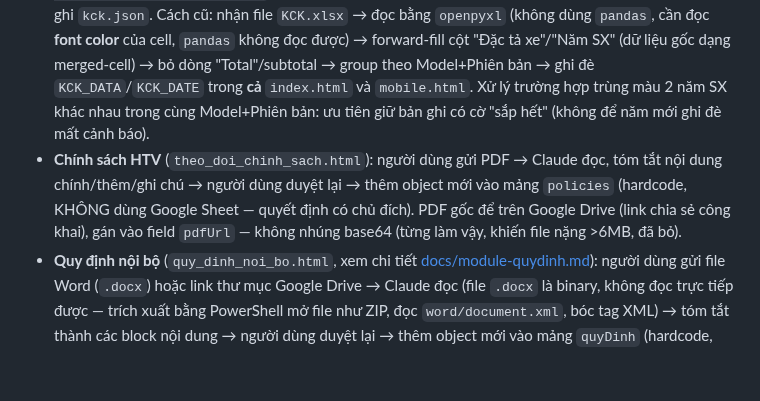
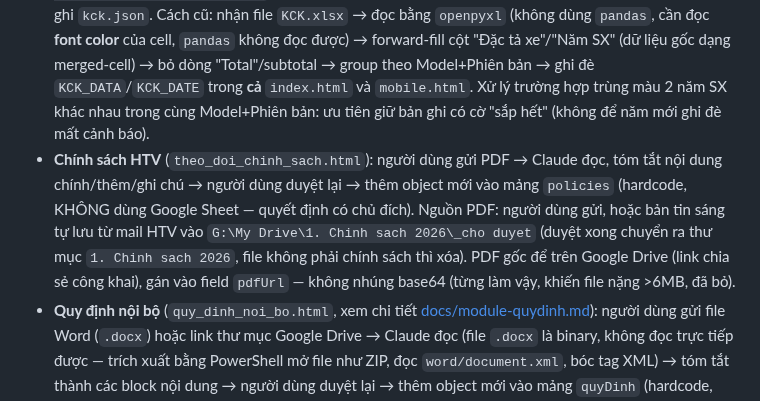
Before and after one commit to tinthanhgroup/BH, a Markdown page: docs/cap-nhat-thu-cong.md, the part around the change. GitHub-like rendering; blank space fills up the shorter version.

Commit message:
Cập nhật docs/cap-nhat-thu-cong.md (thay đổi từ phiên khác)
Co-Authored-By: Claude Sonnet 5.5 <noreply@anthropic.com>

```diff
--- a/docs/cap-nhat-thu-cong.md
+++ b/docs/cap-nhat-thu-cong.md
@@ -4,6 +4,6 @@ Chuyển nguyên văn từ `CLAUDE.md` ngày 15/10/2026.
 
 - **Chỉ tiêu tháng**: sửa mảng `DEFAULT_TARGETS` trong `index.html`.
 - **KCK — TỰ ĐỘNG từ 25/09/2026** qua `TinThanh_KCK_Sync.gs` → `kck.json`; `index.html`/`mobile.html` gọi `_loadKCK()` ghi đè `KCK_DATA`/`KCK_DATE`/`KCK_CHANGE_NOTE` lúc tải trang. Mảng hardcode trong 2 file chỉ còn là **bản dự phòng** khi tải `kck.json` lỗi — không cần cập nhật tay nữa. Quy trình thủ công bên dưới chỉ dùng khi script hỏng/HTV khoá link: người dùng bỏ file vào **folder `KCK/` ở root repo (untracked, cố ý giữ làm chỗ dự phòng — đừng xoá)**. Máy này không có Python/`openpyxl` → cách nhanh nhất là chạy chính hàm `parseKckWorkbook_()` trong `apps-script/TinThanh_KCK_Sync.gs` qua Edge headless trên XML giải nén từ file (đã làm 25/09/2026), rồi ghi `kck.json`. Cách cũ: nhận file `KCK.xlsx` → đọc bằng `openpyxl` (không dùng `pandas`, cần đọc **font color** của cell, `pandas` không đọc được) → forward-fill cột "Đặc tả xe"/"Năm SX" (dữ liệu gốc dạng merged-cell) → bỏ dòng "Total"/subtotal → group theo Model+Phiên bản → ghi đè `KCK_DATA`/`KCK_DATE` trong **cả** `index.html` và `mobile.html`. Xử lý trường hợp trùng màu 2 năm SX khác nhau trong cùng Model+Phiên bản: ưu tiên giữ bản ghi có cờ "sắp hết" (không để năm mới ghi đè mất cảnh báo).
-- **Chính sách HTV** (`theo_doi_chinh_sach.html`): người dùng gửi PDF → Claude đọc, tóm tắt nội dung chính/thêm/ghi chú → người dùng duyệt lại → thêm object mới vào mảng `policies` (hardcode, KHÔNG dùng Google Sheet — quyết định có chủ đích). PDF gốc để trên Google Drive (link chia sẻ công khai), gán vào field `pdfUrl` — không nhúng base64 (từng làm vậy, khiến file nặng >6MB, đã bỏ).
+- **Chính sách HTV** (`theo_doi_chinh_sach.html`): người dùng gửi PDF → Claude đọc, tóm tắt nội dung chính/thêm/ghi chú → người dùng duyệt lại → thêm object mới vào mảng `policies` (hardcode, KHÔNG dùng Google Sheet — quyết định có chủ đích). Nguồn PDF: người dùng gửi, hoặc bản tin sáng tự lưu từ mail HTV vào `G:\My Drive\1. Chinh sach 2026\_cho duyet` (duyệt xong chuyển ra thư mục `1. Chinh sach 2026`, file không phải chính sách thì xóa). PDF gốc để trên Google Drive (link chia sẻ công khai), gán vào field `pdfUrl` — không nhúng base64 (từng làm vậy, khiến file nặng >6MB, đã bỏ).
 - **Quy định nội bộ** (`quy_dinh_noi_bo.html`, xem chi tiết [docs/module-quydinh.md](docs/module-quydinh.md)): người dùng gửi file Word (`.docx`) hoặc link thư mục Google Drive → Claude đọc (file `.docx` là binary, không đọc trực tiếp được — trích xuất bằng PowerShell mở file như ZIP, đọc `word/document.xml`, bóc tag XML) → tóm tắt thành các block nội dung → người dùng duyệt lại → thêm object mới vào mảng `quyDinh` (hardcode, giống hệt cơ chế `policies` của Chính sách HTV). File Word gốc để trên Google Drive (link chia sẻ công khai), gán vào field `docUrl`.
 - **Nhà cung cấp CSVC** (`nhacungcap.html`, xem chi tiết [docs/module-nhacungcap.md](docs/module-nhacungcap.md); đổi phương án 09/2026, **không còn Google Sheet/Apps Script**): chi nhánh gửi thông tin đầu mối trực tiếp cho người dùng (không qua Sheet nữa) → người dùng gom vào 1 folder trên máy, báo đường dẫn cho Claude → Claude đọc folder, tổng hợp lại đúng 7 field cũ (`chiNhanh`/`nhom`/`hangMuc`/`lienHe`/`sdt`/`congTy`/`ghiChu`) → người dùng duyệt lại → ghi đè mảng `NCC_DATA` (hardcode) + cập nhật `NCC_UPDATED` (chuỗi `"dd/MM/yyyy"`, chỉ ngày không giờ) trong `nhacungcap.html`. Định kỳ ~6 tháng/lần. Trang tự cảnh báo (banner đỏ) nếu `NCC_UPDATED` đã quá `NCC_STALE_MONTHS` (=6) tháng — nhớ cập nhật `NCC_UPDATED` mỗi lần tổng hợp lại để banner tự tắt.
```
